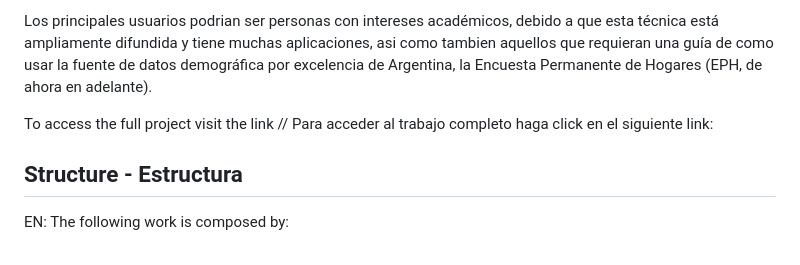
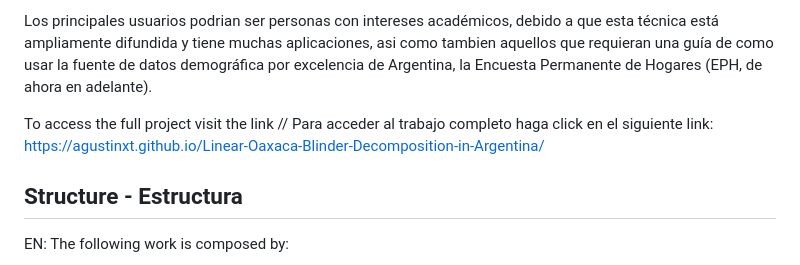
Before and after one commit to AgustinxT/Linear-Oaxaca-Blinder-Decomposition-in-Argentina, a Markdown page: README.md, the part around the change. Rendered like a GitHub page.

```diff
--- a/README.md
+++ b/README.md
@@ -8,6 +8,7 @@ ES: Este proyecto fue realizado para mi tesina de Licenciatura en Economía. Con
 Los principales usuarios podrian ser personas con intereses académicos, debido a que esta técnica está ampliamente difundida y tiene muchas aplicaciones, asi como tambien aquellos que requieran una guía de como usar la fuente de datos demográfica por excelencia de Argentina, la Encuesta Permanente de Hogares (EPH, de ahora en adelante).
 
 To access the full project visit the link // Para acceder al trabajo completo haga click en el siguiente link:
+https://agustinxt.github.io/Linear-Oaxaca-Blinder-Decomposition-in-Argentina/
 
 ## Structure - Estructura
 EN:
```
